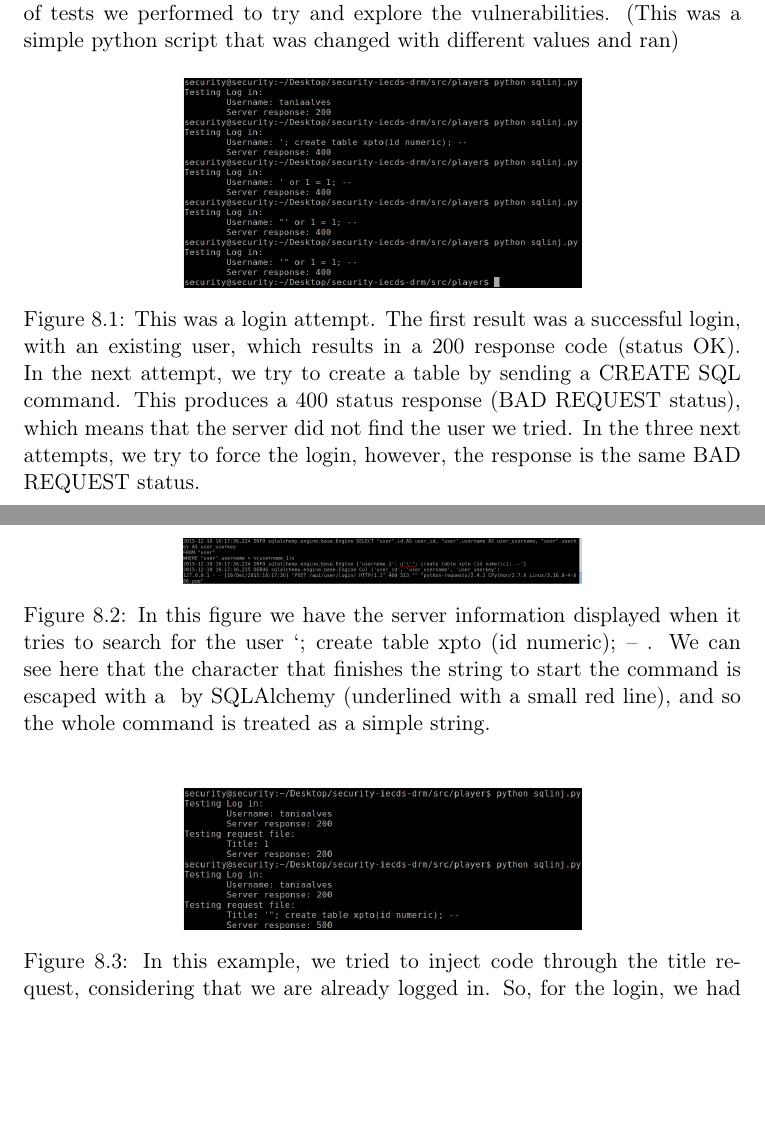
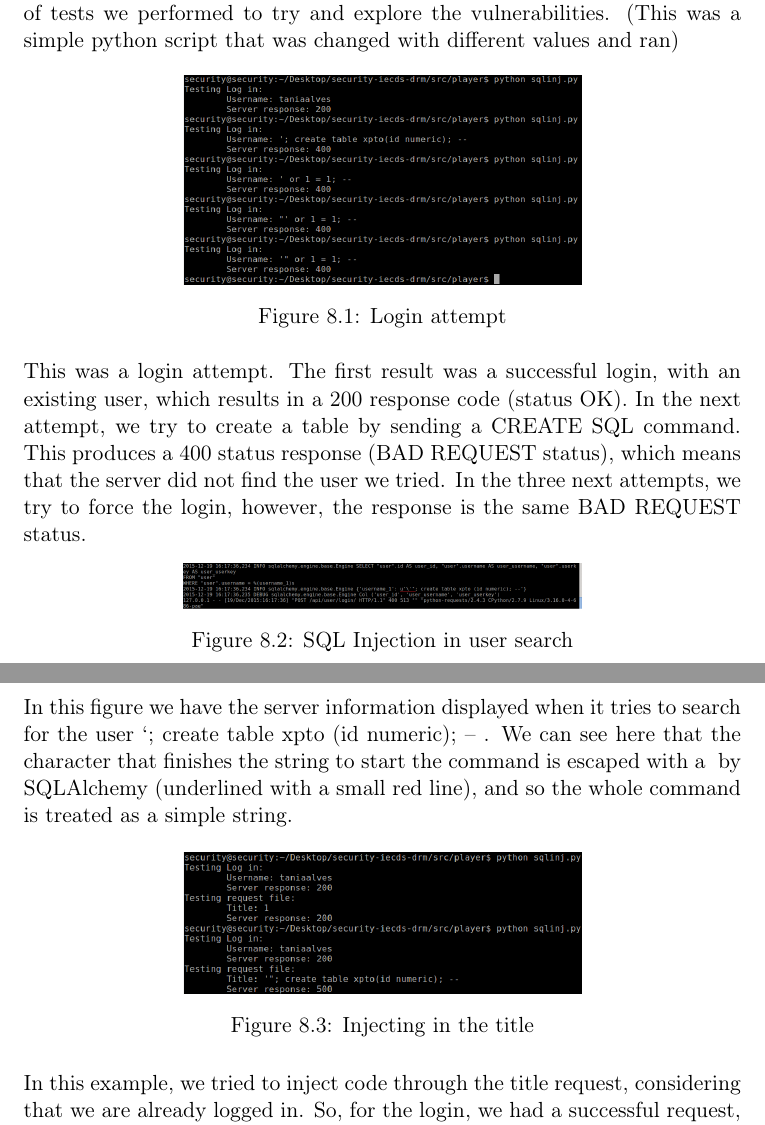
Before and after one commit to dbtdsilva/security-iecds-drm, a LaTeX document (report/proj2.tex): two parts of pages 32 and 33 of 37 before the commit and two parts of pages 32 and 33 of 38 after it, joined at a grey line, cut so that both start at the same text, the shorter picture padded with empty space. Compiled offline with pdfLaTeX.

Commit message:
Updated report

```diff
--- a/report/proj2.tex
+++ b/report/proj2.tex
@@ -525,21 +525,25 @@ We have some examples of tests we performed to try and explore the vulnerabiliti
 
 \begin{figure}[H]
 \centerline{\includegraphics[width=200pt]{images/loginTest.png}}
-\caption{This was a login attempt. The first result was a successful login, with an existing user, which results in a 200 response code (status OK). In the next attempt, we try to create a table by sending a CREATE SQL command. This produces a 400 status response (BAD REQUEST status), which means that the server did not find the user we tried. In the three next attempts, we try to force the login, however, the response is the same BAD REQUEST status.}
+\caption{Login attempt}
+\label{player}
+\end{figure}
+This was a login attempt. The first result was a successful login, with an existing user, which results in a 200 response code (status OK). In the next attempt, we try to create a table by sending a CREATE SQL command. This produces a 400 status response (BAD REQUEST status), which means that the server did not find the user we tried. In the three next attempts, we try to force the login, however, the response is the same BAD REQUEST status.
+
+\begin{figure}[H]
+\centerline{\includegraphics[width=200pt]{images/escapedChar.png}}
+\caption{SQL Injection in user search}
+\label{player}
+\end{figure}
+In this figure we have the server information displayed when it tries to search for the user ‘; create table xpto (id numeric); -- . We can see here that the character that finishes the string to start the command is escaped with a \ by SQLAlchemy (underlined with a small red line), and so the whole command is treated as a simple string.
+
+\begin{figure}[H]
+\centerline{\includegraphics[width=200pt]{images/requestTitleTest.png}}
+\caption{Injecting in the title}
 \label{player}
 \end{figure}
 
-\begin{figure}[H]
-\centerline{\includegraphics[width=200pt]{images/escapedChar.png}}
-\caption{In this figure we have the server information displayed when it tries to search for the user ‘; create table xpto (id numeric); -- . We can see here that the character that finishes the string to start the command is escaped with a \ by SQLAlchemy (underlined with a small red line), and so the whole command is treated as a simple string.}
-\label{player}
-\end{figure}
-
-\begin{figure}[H]
-\centerline{\includegraphics[width=200pt]{images/requestTitleTest.png}}
-\caption{In this example, we tried to inject code through the title request, considering that we are already logged in. So, for the login, we had a successful request, however, if the title is not a integer, we receive a 500 (INTERNAL ERROR) status code in the response, as it is trying to convert the string to an integer.}
-\label{player}
-\end{figure}
+In this example, we tried to inject code through the title request, considering that we are already logged in. So, for the login, we had a successful request, however, if the title is not a integer, we receive a 500 (INTERNAL ERROR) status code in the response, as it is trying to convert the string to an integer.
 
 \section{Buffer Overflow}
 
```
Also changed, not shown: report/proj2.tex (4 more changed lines).
